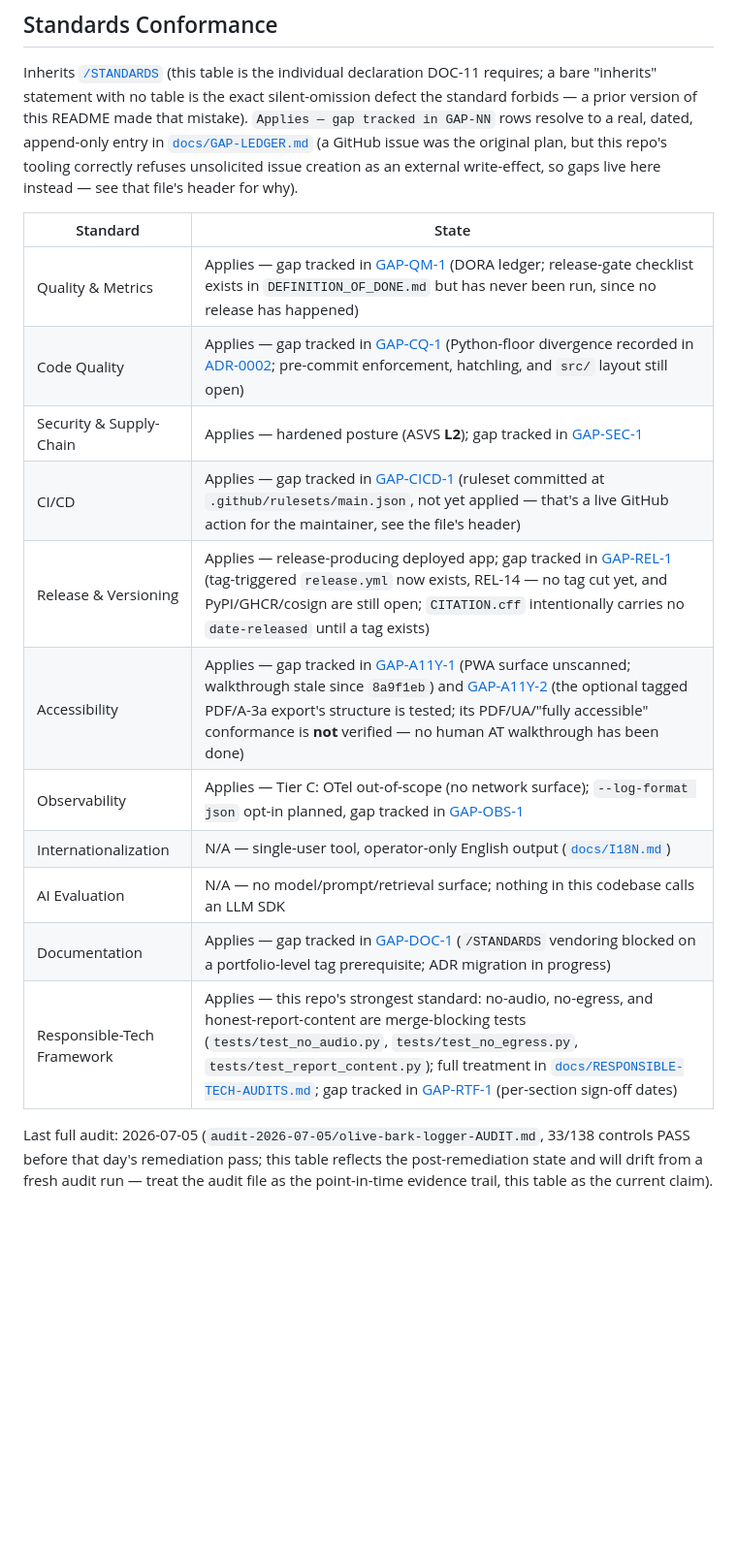
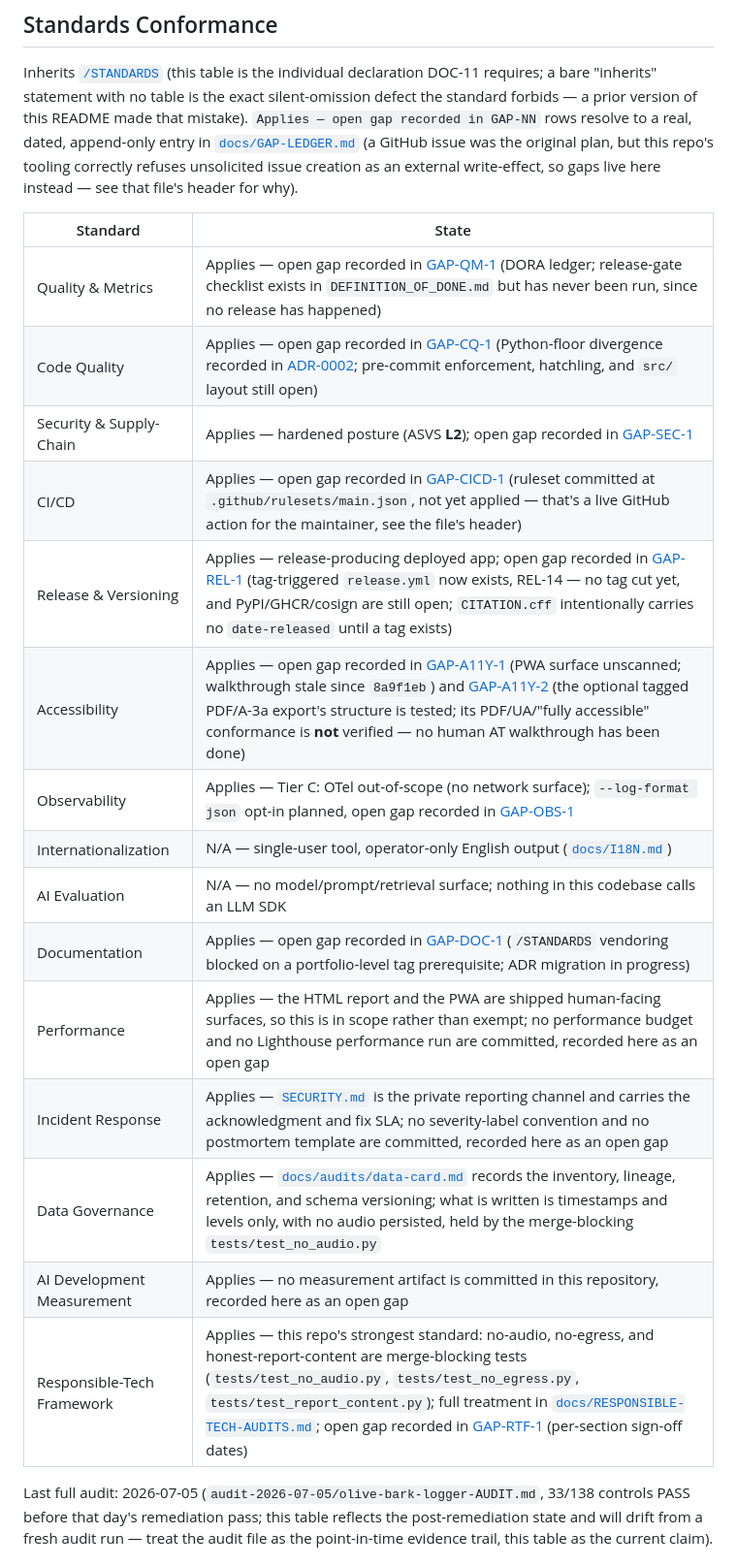
Before and after one commit to ChelseaKR/olive-bark-logger, a Markdown page: README.md, the part around the change. Shown at 97% size. Rendered like a GitHub page; blank space fills up the shorter version.

Commit message:
readme: declare the four standards the conformance table left out
Performance, Incident Response, Data Governance, and AI Development
Measurement had no row. Not recorded as met, not recorded as exempt, not
recorded as a gap: absent. The paragraph above the table already warns that a
bare "inherits" statement with no table is a silent omission; four rows
missing from the table is the same defect one level down.

Data Governance points at docs/audits/data-card.md and the merge-blocking
no-audio test. Performance applies rather than being exempt, because the HTML
report and the PWA are shipped surfaces, and is an open gap with no budget and
no Lighthouse run. Incident Response points at SECURITY.md and names the
missing severity convention and postmortem template. AI Development
Measurement has no artifact and claims nothing else.

Ten rows also said "gap tracked in GAP-NN". The phrase reads as a reference to
an issue tracker, and this repository deliberately does not use one for gaps:
the paragraph above the table explains that its tooling refuses unsolicited
issue creation, so gaps live in docs/GAP-LEDGER.md. The links already resolved
there; the wording now says so. No gap changed state.

`make verify` exits 0.

Co-Authored-By: Claude Opus 5 <noreply@anthropic.com>

```diff
--- a/README.md
+++ b/README.md
@@ -138,24 +138,28 @@ today's surface is operator-facing `print()` lines plus a heartbeat JSON file
 Inherits [`/STANDARDS`](../STANDARDS/) (this table is the individual declaration DOC-11
 requires; a bare "inherits" statement with no table is the exact silent-omission defect
 the standard forbids — a prior version of this README made that mistake). `Applies —
-gap tracked in GAP-NN` rows resolve to a real, dated, append-only entry in
+open gap recorded in GAP-NN` rows resolve to a real, dated, append-only entry in
 [`docs/GAP-LEDGER.md`](./docs/GAP-LEDGER.md) (a GitHub issue was the original plan, but
 this repo's tooling correctly refuses unsolicited issue creation as an external
 write-effect, so gaps live here instead — see that file's header for why).
 
 | Standard | State |
 |----------|-------|
-| Quality & Metrics | Applies — gap tracked in [GAP-QM-1](./docs/GAP-LEDGER.md#gap-qm-1--quality--metrics-dora-ledger--release-gate-checklist-execution) (DORA ledger; release-gate checklist exists in `DEFINITION_OF_DONE.md` but has never been run, since no release has happened) |
-| Code Quality | Applies — gap tracked in [GAP-CQ-1](./docs/GAP-LEDGER.md#gap-cq-1--code-quality-python-floor-pre-commit-hook-wiring-src-layout-hatchling) (Python-floor divergence recorded in [ADR-0002](./docs/adr/0002-python-39-floor.md); pre-commit enforcement, hatchling, and `src/` layout still open) |
-| Security & Supply-Chain | Applies — hardened posture (ASVS **L2**); gap tracked in [GAP-SEC-1](./docs/GAP-LEDGER.md#gap-sec-1--security--supply-chain-harden-runner-block-mode-codeql-lockfileosv-scanner-trufflehog-sbomsigning-scorecard) |
-| CI/CD | Applies — gap tracked in [GAP-CICD-1](./docs/GAP-LEDGER.md#gap-cicd-1--cicd-apply-the-branch-ruleset-add-zizmor--codeql-actions) (ruleset committed at `.github/rulesets/main.json`, not yet applied — that's a live GitHub action for the maintainer, see the file's header) |
-| Release & Versioning | Applies — release-producing deployed app; gap tracked in [GAP-REL-1](./docs/GAP-LEDGER.md#gap-rel-1--release--versioning-the-releasesupply-chain-pipeline-is-still-absent) (tag-triggered `release.yml` now exists, REL-14 — no tag cut yet, and PyPI/GHCR/cosign are still open; `CITATION.cff` intentionally carries no `date-released` until a tag exists) |
-| Accessibility | Applies — gap tracked in [GAP-A11Y-1](./docs/GAP-LEDGER.md#gap-a11y-1--accessibility-scan-the-pwa-lighthouse-ci-regenerate-the-stale-walkthrough-acrvpat) (PWA surface unscanned; walkthrough stale since `8a9f1eb`) and [GAP-A11Y-2](./docs/GAP-LEDGER.md#gap-a11y-2--accessibility-tagged-pdfa-export-exp-06-has-no-human-at-walkthrough-or-verapdf-ci-gate) (the optional tagged PDF/A-3a export's structure is tested; its PDF/UA/"fully accessible" conformance is **not** verified — no human AT walkthrough has been done) |
-| Observability | Applies — Tier C: OTel out-of-scope (no network surface); `--log-format json` opt-in planned, gap tracked in [GAP-OBS-1](./docs/GAP-LEDGER.md#gap-obs-1--observability---log-format-json-tier-c-structlog-reference-implementation) |
+| Quality & Metrics | Applies — open gap recorded in [GAP-QM-1](./docs/GAP-LEDGER.md#gap-qm-1--quality--metrics-dora-ledger--release-gate-checklist-execution) (DORA ledger; release-gate checklist exists in `DEFINITION_OF_DONE.md` but has never been run, since no release has happened) |
+| Code Quality | Applies — open gap recorded in [GAP-CQ-1](./docs/GAP-LEDGER.md#gap-cq-1--code-quality-python-floor-pre-commit-hook-wiring-src-layout-hatchling) (Python-floor divergence recorded in [ADR-0002](./docs/adr/0002-python-39-floor.md); pre-commit enforcement, hatchling, and `src/` layout still open) |
+| Security & Supply-Chain | Applies — hardened posture (ASVS **L2**); open gap recorded in [GAP-SEC-1](./docs/GAP-LEDGER.md#gap-sec-1--security--supply-chain-harden-runner-block-mode-codeql-lockfileosv-scanner-trufflehog-sbomsigning-scorecard) |
+| CI/CD | Applies — open gap recorded in [GAP-CICD-1](./docs/GAP-LEDGER.md#gap-cicd-1--cicd-apply-the-branch-ruleset-add-zizmor--codeql-actions) (ruleset committed at `.github/rulesets/main.json`, not yet applied — that's a live GitHub action for the maintainer, see the file's header) |
+| Release & Versioning | Applies — release-producing deployed app; open gap recorded in [GAP-REL-1](./docs/GAP-LEDGER.md#gap-rel-1--release--versioning-the-releasesupply-chain-pipeline-is-still-absent) (tag-triggered `release.yml` now exists, REL-14 — no tag cut yet, and PyPI/GHCR/cosign are still open; `CITATION.cff` intentionally carries no `date-released` until a tag exists) |
+| Accessibility | Applies — open gap recorded in [GAP-A11Y-1](./docs/GAP-LEDGER.md#gap-a11y-1--accessibility-scan-the-pwa-lighthouse-ci-regenerate-the-stale-walkthrough-acrvpat) (PWA surface unscanned; walkthrough stale since `8a9f1eb`) and [GAP-A11Y-2](./docs/GAP-LEDGER.md#gap-a11y-2--accessibility-tagged-pdfa-export-exp-06-has-no-human-at-walkthrough-or-verapdf-ci-gate) (the optional tagged PDF/A-3a export's structure is tested; its PDF/UA/"fully accessible" conformance is **not** verified — no human AT walkthrough has been done) |
+| Observability | Applies — Tier C: OTel out-of-scope (no network surface); `--log-format json` opt-in planned, open gap recorded in [GAP-OBS-1](./docs/GAP-LEDGER.md#gap-obs-1--observability---log-format-json-tier-c-structlog-reference-implementation) |
 | Internationalization | N/A — single-user tool, operator-only English output ([`docs/I18N.md`](./docs/I18N.md)) |
 | AI Evaluation | N/A — no model/prompt/retrieval surface; nothing in this codebase calls an LLM SDK |
-| Documentation | Applies — gap tracked in [GAP-DOC-1](./docs/GAP-LEDGER.md#gap-doc-1--documentation-vendor-standards-as-a-pinned-submodule-finish-the-adr-migration) (`/STANDARDS` vendoring blocked on a portfolio-level tag prerequisite; ADR migration in progress) |
-| Responsible-Tech Framework | Applies — this repo's strongest standard: no-audio, no-egress, and honest-report-content are merge-blocking tests (`tests/test_no_audio.py`, `tests/test_no_egress.py`, `tests/test_report_content.py`); full treatment in [`docs/RESPONSIBLE-TECH-AUDITS.md`](./docs/RESPONSIBLE-TECH-AUDITS.md); gap tracked in [GAP-RTF-1](./docs/GAP-LEDGER.md#gap-rtf-1--responsible-tech-framework-per-section-sign-off-dates) (per-section sign-off dates) |
+| Documentation | Applies — open gap recorded in [GAP-DOC-1](./docs/GAP-LEDGER.md#gap-doc-1--documentation-vendor-standards-as-a-pinned-submodule-finish-the-adr-migration) (`/STANDARDS` vendoring blocked on a portfolio-level tag prerequisite; ADR migration in progress) |
+| Performance | Applies — the HTML report and the PWA are shipped human-facing surfaces, so this is in scope rather than exempt; no performance budget and no Lighthouse performance run are committed, recorded here as an open gap |
+| Incident Response | Applies — [`SECURITY.md`](./SECURITY.md) is the private reporting channel and carries the acknowledgment and fix SLA; no severity-label convention and no postmortem template are committed, recorded here as an open gap |
+| Data Governance | Applies — [`docs/audits/data-card.md`](./docs/audits/data-card.md) records the inventory, lineage, retention, and schema versioning; what is written is timestamps and levels only, with no audio persisted, held by the merge-blocking `tests/test_no_audio.py` |
+| AI Development Measurement | Applies — no measurement artifact is committed in this repository, recorded here as an open gap |
+| Responsible-Tech Framework | Applies — this repo's strongest standard: no-audio, no-egress, and honest-report-content are merge-blocking tests (`tests/test_no_audio.py`, `tests/test_no_egress.py`, `tests/test_report_content.py`); full treatment in [`docs/RESPONSIBLE-TECH-AUDITS.md`](./docs/RESPONSIBLE-TECH-AUDITS.md); open gap recorded in [GAP-RTF-1](./docs/GAP-LEDGER.md#gap-rtf-1--responsible-tech-framework-per-section-sign-off-dates) (per-section sign-off dates) |
 
 Last full audit: 2026-07-05 (`audit-2026-07-05/olive-bark-logger-AUDIT.md`,
 33/138 controls PASS before that day's remediation pass; this table reflects the
```
Also changed, not shown: CHANGELOG.md (+14 -0 lines).
